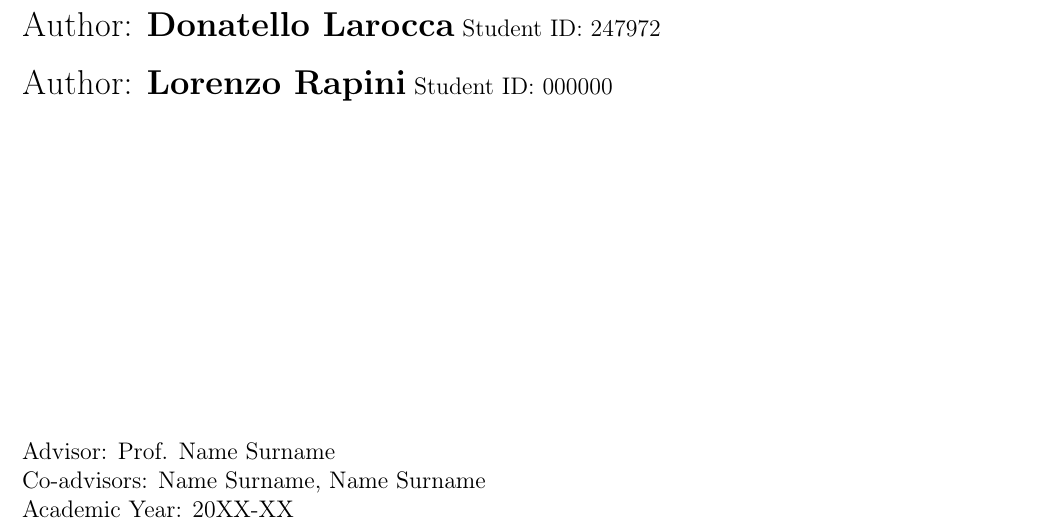
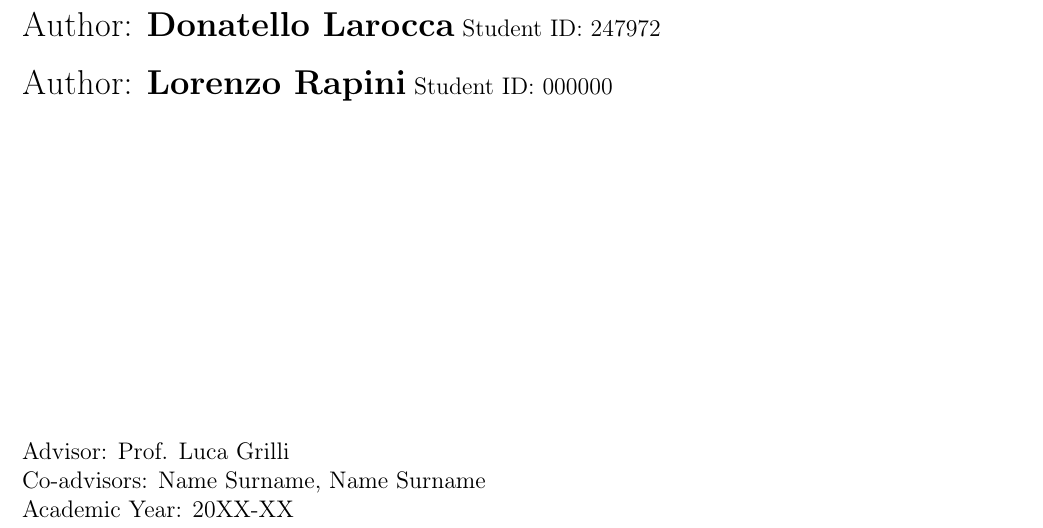
Before and after one commit to DennisTurco/thesis-rapini-larocca, a LaTeX thesis (Thesis.tex): part of page 1 of 32, cut so that both start at the same text. Compiled offline with pdfLaTeX.

Commit message:
Prof name update

```diff
--- a/Thesis.tex
+++ b/Thesis.tex
@@ -127,7 +127,7 @@
 	course=Xxxxxxx Engineering - Ingegneria Xxxxxxx, % Study Programme (in Italian)
 	IDdona  = 247972,  % Student ID number (numero di matricola)
 	IDlollo  = 000000,  % Student ID number (numero di matricola)
-	advisor= Prof. Name Surname, % Supervisor name
+	advisor= Prof. Luca Grilli, % Supervisor name
 	coadvisor={Name Surname, Name Surname}, % Co-Supervisor name, remove this line if there is none
 	academicyear={20XX-XX},  % Academic Year
 } % These info will be put into your Title page
```
Also changed, not shown: Thesis.pdf (deleted).
